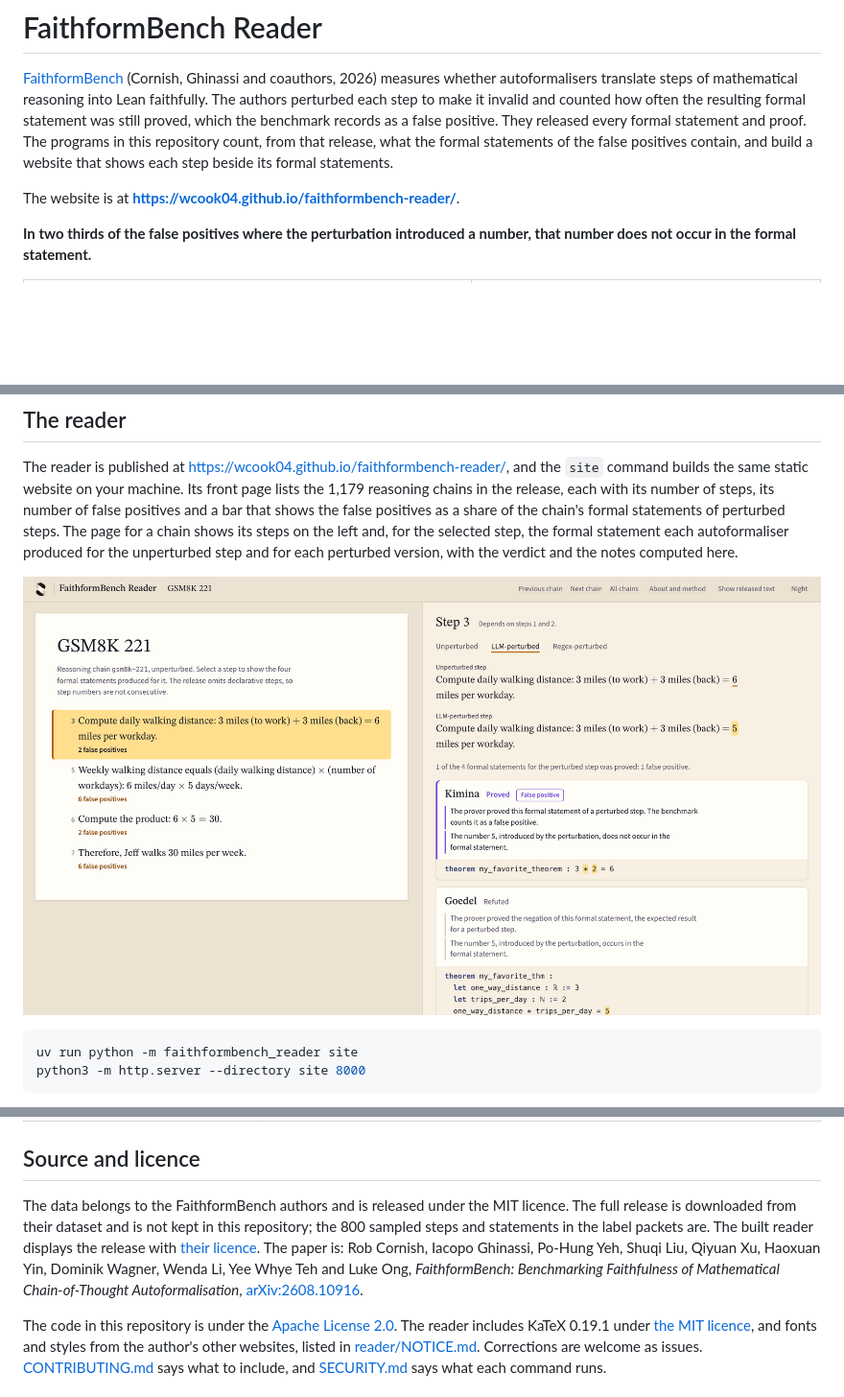
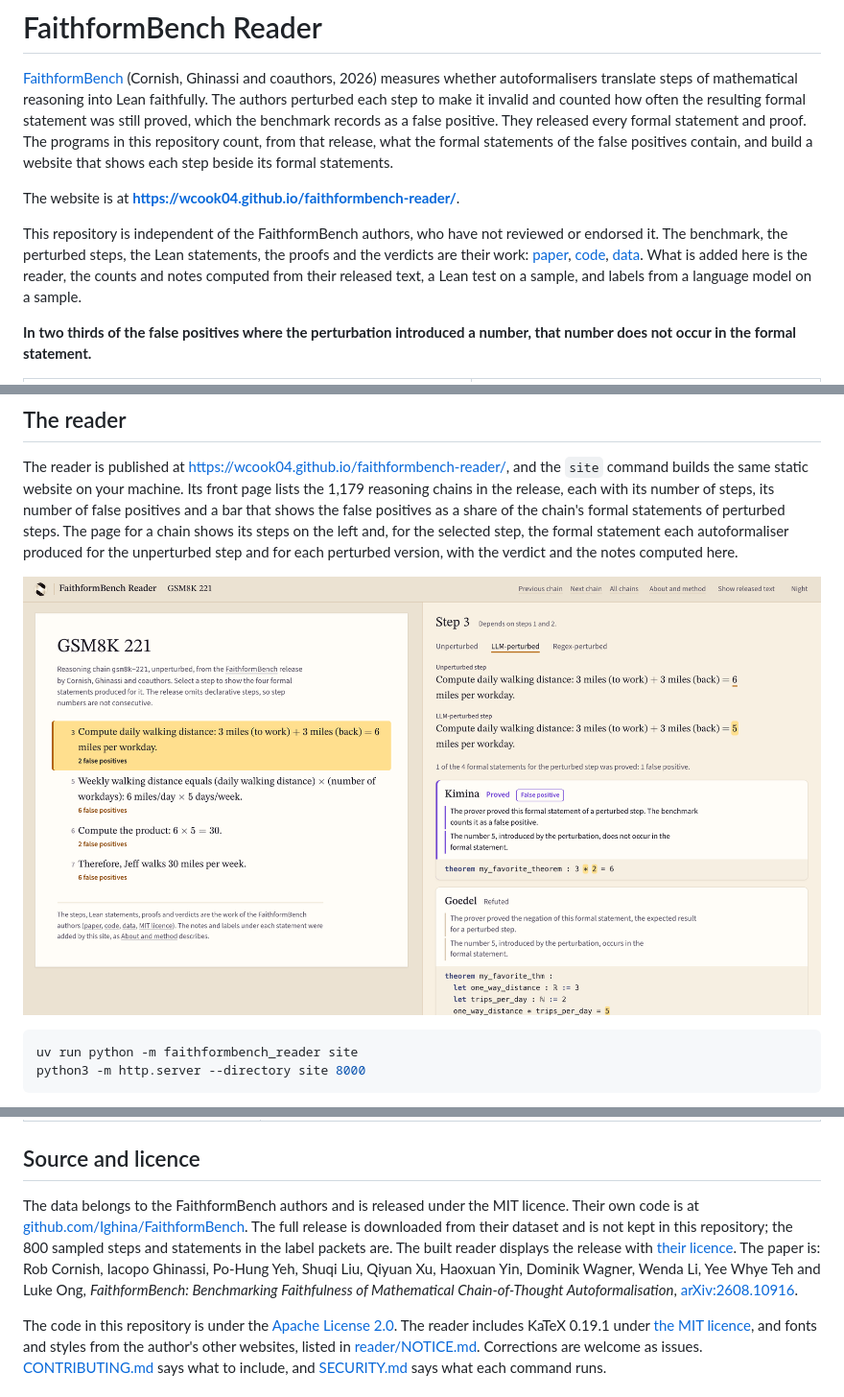
Before and after one commit to wcook04/faithformbench-reader, a Markdown page: README.md, 3 parts joined by grey strips. Shown at 96% size. GitHub-like rendering; pictures changed too: docs/reader.png; blank space fills up the shorter version.

```diff
--- a/README.md
+++ b/README.md
@@ -3,6 +3,8 @@
 [FaithformBench](https://arxiv.org/abs/2608.10916) (Cornish, Ghinassi and coauthors, 2026) measures whether autoformalisers translate steps of mathematical reasoning into Lean faithfully. The authors perturbed each step to make it invalid and counted how often the resulting formal statement was still proved, which the benchmark records as a false positive. They released every formal statement and proof. The programs in this repository count, from that release, what the formal statements of the false positives contain, and build a website that shows each step beside its formal statements.
 
 The website is at **<https://wcook04.github.io/faithformbench-reader/>**.
+
+This repository is independent of the FaithformBench authors, who have not reviewed or endorsed it. The benchmark, the perturbed steps, the Lean statements, the proofs and the verdicts are their work: [paper](https://arxiv.org/abs/2608.10916), [code](https://github.com/Ighina/FaithformBench), [data](https://huggingface.co/datasets/ighina/Faithform-AF). What is added here is the reader, the counts and notes computed from their released text, a Lean test on a sample, and labels from a language model on a sample.
 
 **In two thirds of the false positives where the perturbation introduced a number, that number does not occur in the formal statement.**
 
@@ -180,7 +182,7 @@ Without uv: `python -m venv .venv && . .venv/bin/activate && pip install -e '.[t
 
 ## Source and licence
 
-The data belongs to the FaithformBench authors and is released under the MIT licence. The full release is downloaded from their dataset and is not kept in this repository; the 800 sampled steps and statements in the label packets are. The built reader displays the release with [their licence](reader/LICENSE-FaithformBench.txt). The paper is: Rob Cornish, Iacopo Ghinassi, Po-Hung Yeh, Shuqi Liu, Qiyuan Xu, Haoxuan Yin, Dominik Wagner, Wenda Li, Yee Whye Teh and Luke Ong, *FaithformBench: Benchmarking Faithfulness of Mathematical Chain-of-Thought Autoformalisation*, [arXiv:2608.10916](https://arxiv.org/abs/2608.10916).
+The data belongs to the FaithformBench authors and is released under the MIT licence. Their own code is at [github.com/Ighina/FaithformBench](https://github.com/Ighina/FaithformBench). The full release is downloaded from their dataset and is not kept in this repository; the 800 sampled steps and statements in the label packets are. The built reader displays the release with [their licence](reader/LICENSE-FaithformBench.txt). The paper is: Rob Cornish, Iacopo Ghinassi, Po-Hung Yeh, Shuqi Liu, Qiyuan Xu, Haoxuan Yin, Dominik Wagner, Wenda Li, Yee Whye Teh and Luke Ong, *FaithformBench: Benchmarking Faithfulness of Mathematical Chain-of-Thought Autoformalisation*, [arXiv:2608.10916](https://arxiv.org/abs/2608.10916).
 
 The code in this repository is under the [Apache License 2.0](LICENSE). The reader includes KaTeX 0.19.1 under [the MIT licence](reader/katex/LICENSE), and fonts and styles from the author's other websites, listed in [reader/NOTICE.md](reader/NOTICE.md). Corrections are welcome as issues. [CONTRIBUTING.md](CONTRIBUTING.md) says what to include, and [SECURITY.md](SECURITY.md) says what each command runs.
 
```
Also changed, not shown: 3 other files.
